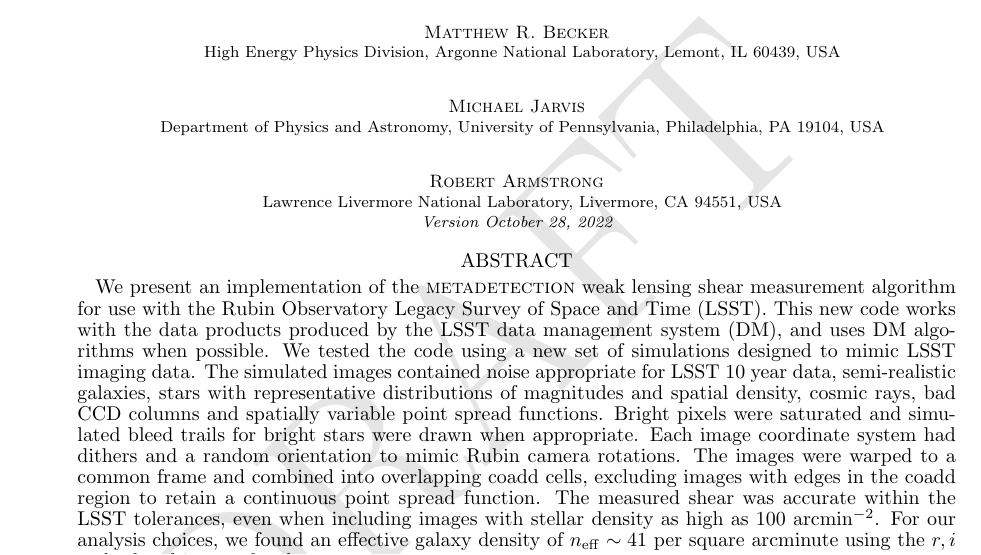
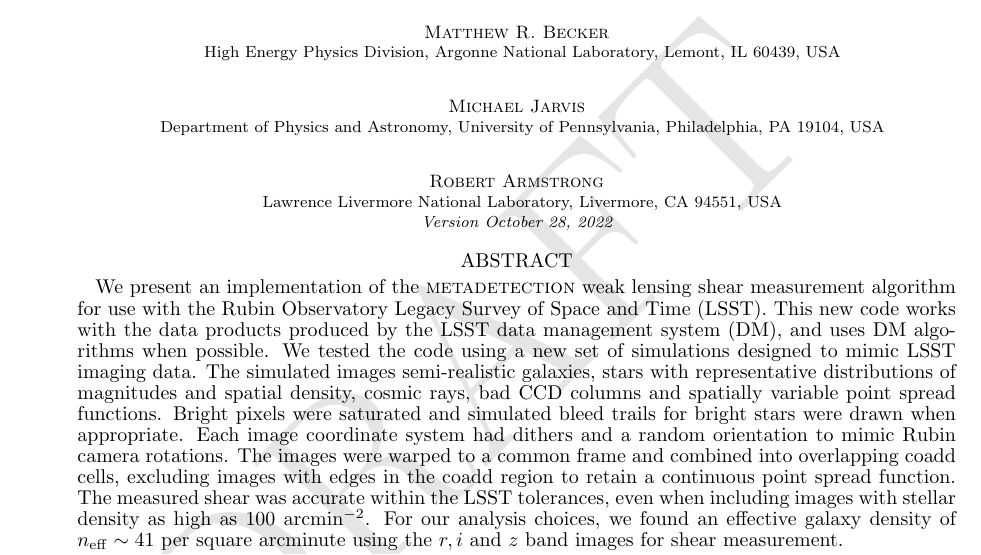
Before and after one commit to esheldon/mdetlsst, a LaTeX document (mdetlsst.tex): part of page 1 of 10, cut so that both start at the same text. Compiled offline with pdfLaTeX.

Commit message:
abs tweaks

```diff
--- a/mdetlsst.tex
+++ b/mdetlsst.tex
@@ -137,26 +137,23 @@
 
 \begin{abstract}
 
-        We present an implementation of the \mdet\ weak lensing shear
-        measurement algorithm for use with the Rubin Observatory Legacy Survey
-        of Space and Time (LSST).  This new code works with the data products
-        produced by the LSST data management system (DM), and uses DM
-        algorithms when possible.  We tested the code using a new set of
-        simulations designed to mimic LSST imaging data.  The simulated images
-        contained noise appropriate for LSST 10 year data, semi-realistic
-        galaxies, stars with representative distributions of magnitudes and
-        spatial density, cosmic rays, bad CCD columns and spatially variable
-        point spread functions.  Bright pixels were saturated and simulated
-        bleed trails for bright stars were drawn when appropriate.  Each image
-        coordinate system had dithers and a random orientation to mimic Rubin
-        camera rotations.  The images were warped to a common frame and
-        combined into overlapping coadd cells, excluding images with edges in
-        the coadd region to retain a continuous point spread function.  The
-        measured shear was accurate within the LSST tolerances, even when
-        including images with stellar density as high as 100 arcmin$^{-2}$.
-        For our analysis choices, we found an effective galaxy density of
-        $n_{\mathrm{eff}} \sim 41$ per square arcminute using the $r, i$ and
-        $z$ band images for shear measurement.
+		We present an implementation of the \mdet\ weak lensing shear
+measurement algorithm for use with the Rubin Observatory Legacy Survey of Space
+and Time (LSST).  This new code works with the data products produced by the
+LSST data management system (DM), and uses DM algorithms when possible.  We
+tested the code using a new set of simulations designed to mimic LSST imaging
+data.  The simulated images semi-realistic galaxies, stars with representative
+distributions of magnitudes and spatial density, cosmic rays, bad CCD columns
+and spatially variable point spread functions.  Bright pixels were saturated
+and simulated bleed trails for bright stars were drawn when appropriate.  Each
+image coordinate system had dithers and a random orientation to mimic Rubin
+camera rotations.  The images were warped to a common frame and combined into
+overlapping coadd cells, excluding images with edges in the coadd region to
+retain a continuous point spread function.  The measured shear was accurate
+within the LSST tolerances, even when including images with stellar density as
+high as 100 arcmin$^{-2}$.  For our analysis choices, we found an effective
+galaxy density of $n_{\mathrm{eff}} \sim 41$ per square arcminute using the $r,
+i$ and $z$ band images for shear measurement.
 
 \end{abstract}
 
```
